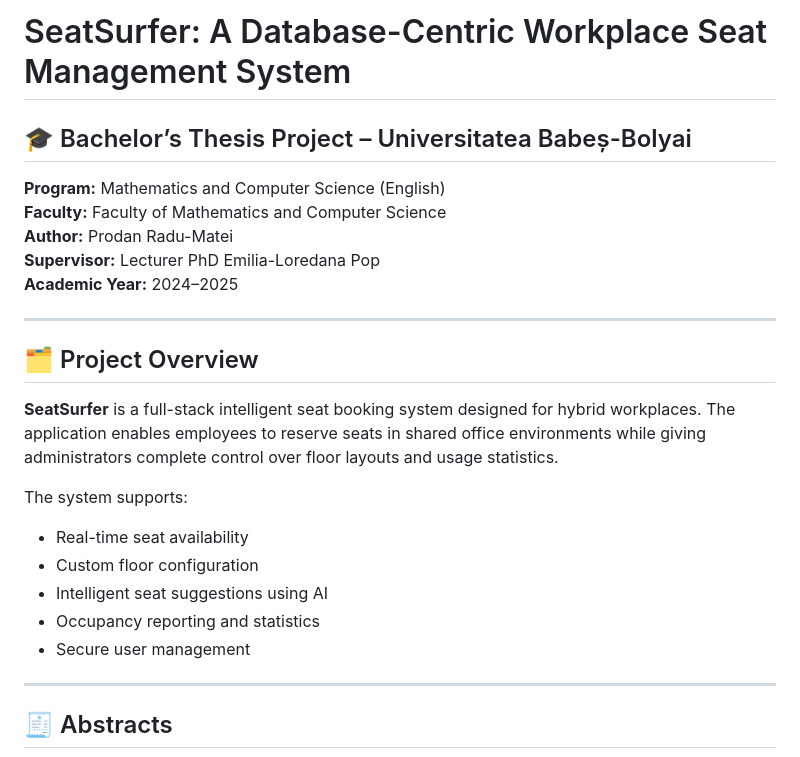
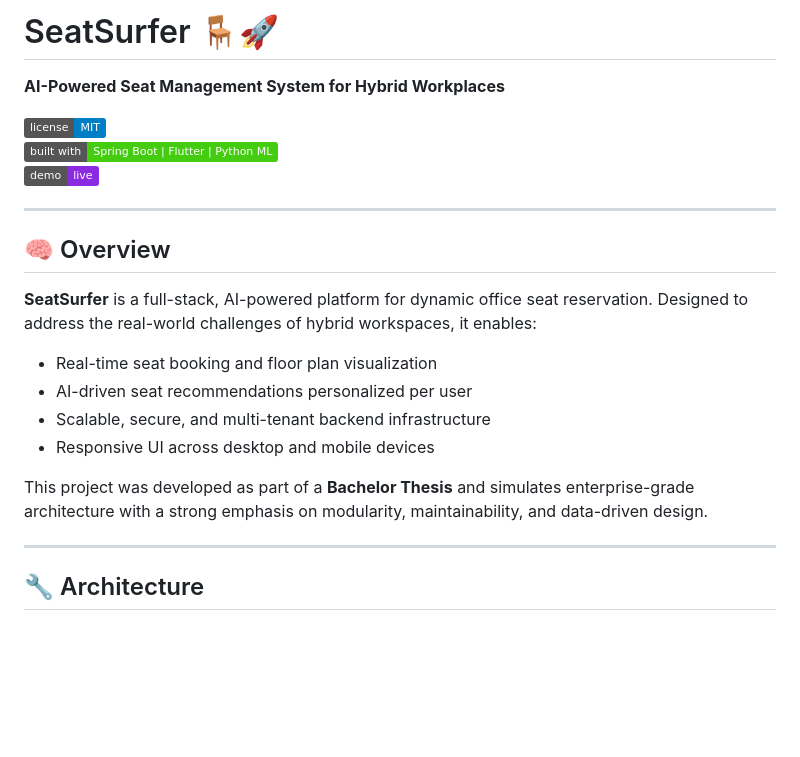
Before and after one commit to ProdanRaduMatei/LucrareLicenta, a Markdown page: README.md, the part around the change printed below. Drawn GitHub-style; badges without logos; blank space fills up the shorter version.

```diff
--- a/README.md
+++ b/README.md
@@ -1,26 +1,24 @@
-# SeatSurfer: A Database-Centric Workplace Seat Management System
+# SeatSurfer 🪑🚀
+**AI-Powered Seat Management System for Hybrid Workplaces**
 
-## 🎓 Bachelor’s Thesis Project – Universitatea Babeș-Bolyai
-**Program:** Mathematics and Computer Science (English)
-**Faculty:** Faculty of Mathematics and Computer Science
-**Author:** Prodan Radu-Matei
-**Supervisor:** Lecturer PhD Emilia-Loredana Pop
-**Academic Year:** 2024–2025
+[![License](https://img.shields.io/badge/license-MIT-blue.svg)](LICENSE)
+[![Tech Stack](https://img.shields.io/badge/built%20with-Spring%20Boot%20%7C%20Flutter%20%7C%20Python%20ML-brightgreen)]()
+[![Demo](https://img.shields.io/badge/demo-live-blueviolet)](#demo)
 
 ---
 
-## 🗂️ Project Overview
+## 🧠 Overview
 
-**SeatSurfer** is a full-stack intelligent seat booking system designed for hybrid workplaces. The application enables employees to reserve seats in shared office environments while giving administrators complete control over floor layouts and usage statistics.
+**SeatSurfer** is a full-stack, AI-powered platform for dynamic office seat reservation. Designed to address the real-world challenges of hybrid workspaces, it enables:
 
-The system supports:
-- Real-time seat availability
-- Custom floor configuration
-- Intelligent seat suggestions using AI
-- Occupancy reporting and statistics
-- Secure user management
+- Real-time seat booking and floor plan visualization
+- AI-driven seat recommendations personalized per user
+- Scalable, secure, and multi-tenant backend infrastructure
+- Responsive UI across desktop and mobile devices
+
+This project was developed as part of a **Bachelor Thesis** and simulates enterprise-grade architecture with a strong emphasis on modularity, maintainability, and data-driven design.
 
 ---
 
-## 🧾 Abstracts
+## 🔧 Architecture
 
```
Also changed, not shown: other parts of README.md (+128 -35 lines).
